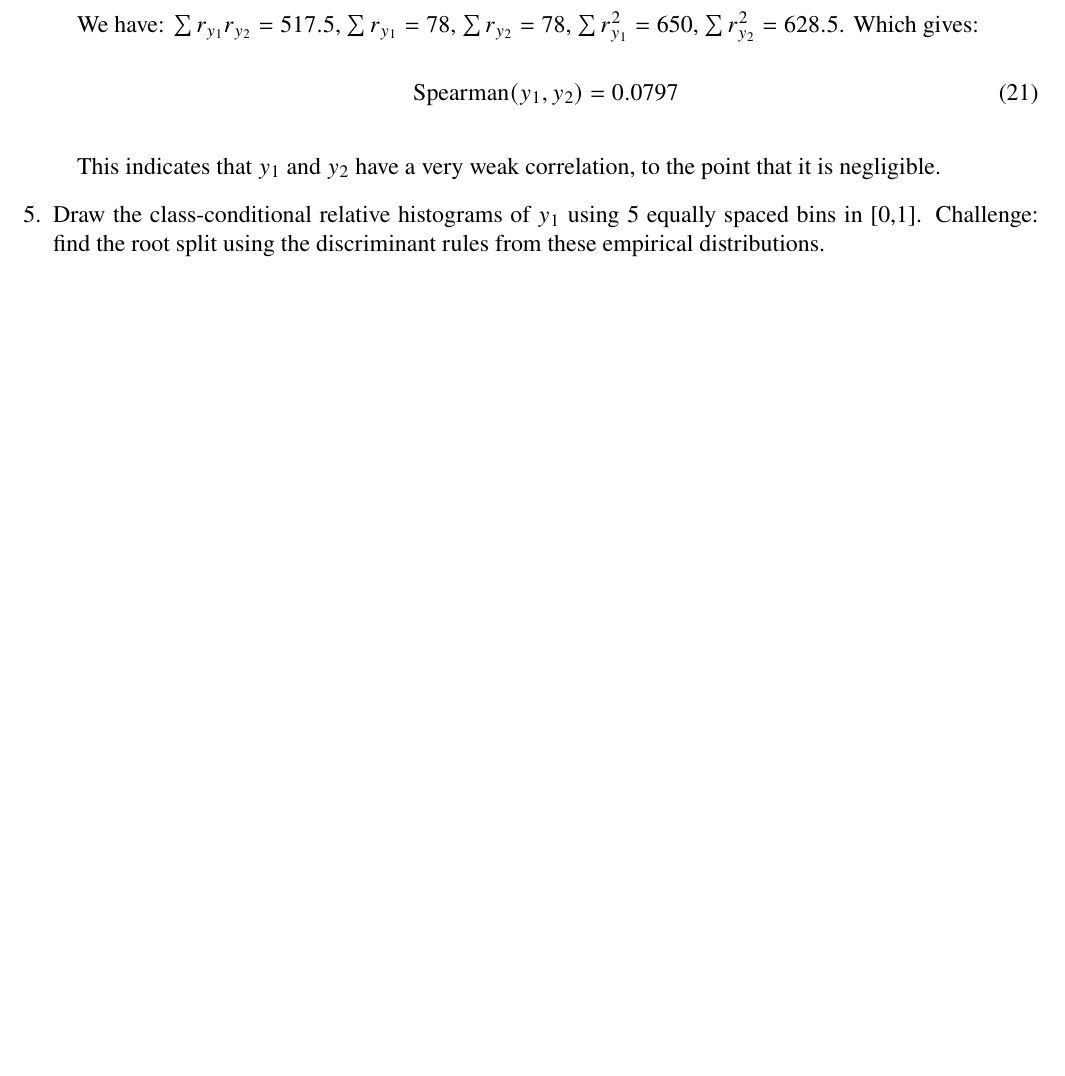
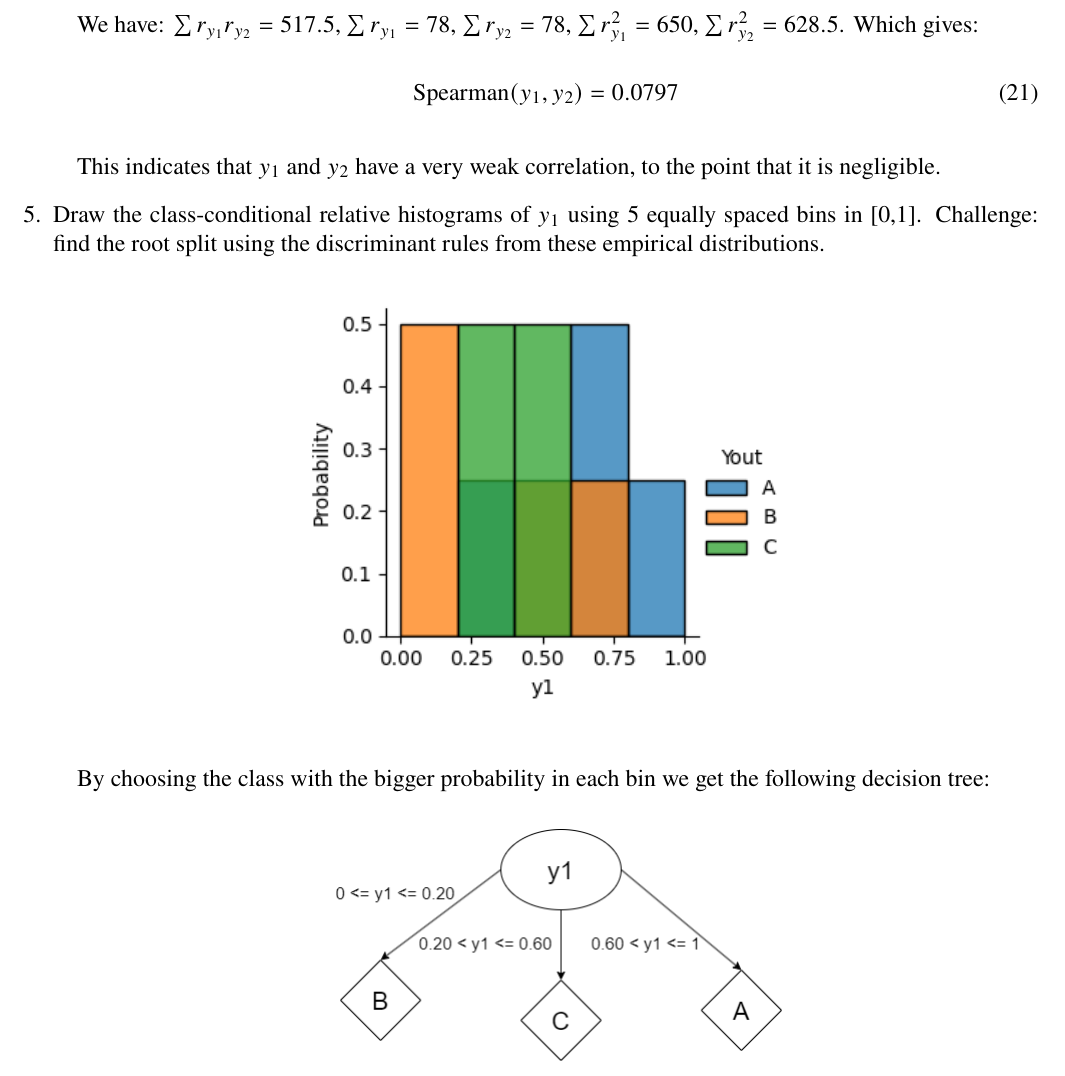
Before and after one commit to ist1100293-ist1102556/apre-homeworks, a LaTeX problem sheet (hw1/hw1.tex): part of page 5 of 5 before the commit and part of page 5 of 6 after it, cut so that both start at the same text, the shorter picture padded with empty space. Compiled offline with pdfLaTeX.

Commit message:
hw1: ex5 done

```diff
--- a/hw1/hw1.tex
+++ b/hw1/hw1.tex
@@ -227,6 +227,17 @@ ii) decisions by ascending alphabetic order should be placed in case of ties.
 
     \item Draw the class-conditional relative histograms of $y_1$ using 5 equally spaced bins in [0,1].
     Challenge: find the root split using the discriminant rules from these empirical distributions.
+
+    \begin{center}
+        \includegraphics[scale=1]{images/histogram.png}
+    \end{center}
+
+    \paragraph{} By choosing the class with the bigger probability in each bin we get the following decision tree:
+
+    \begin{center}
+        \includegraphics[scale=0.5]{images/small-decision-tree.png}
+    \end{center}
+
 \end{enumerate}
 
 \large{\textbf{Part II}: Programming}\normalsize
```
Also changed, not shown: hw1/images/histogram.png (added), hw1/images/small-decision-tree.png (added).
